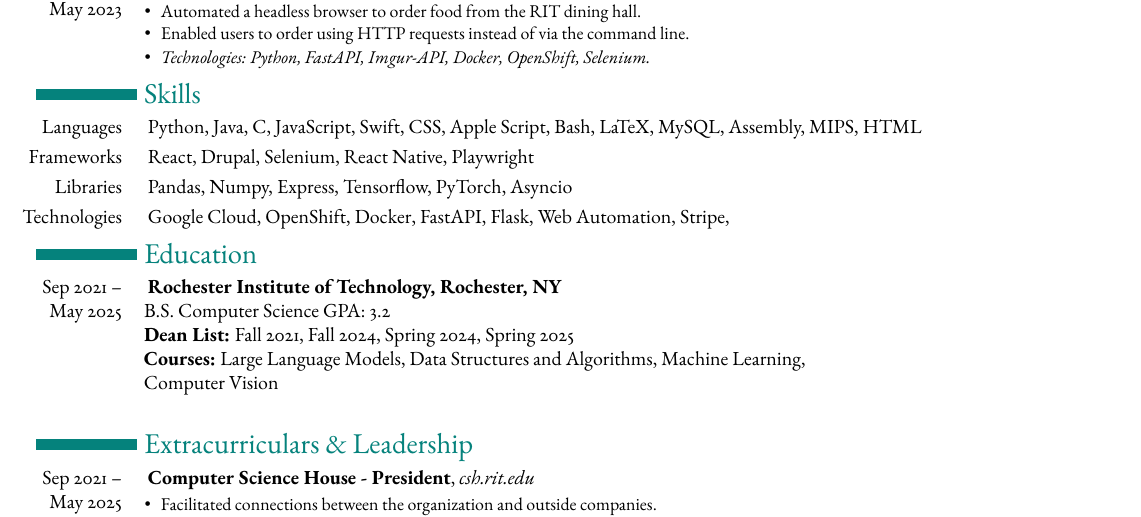
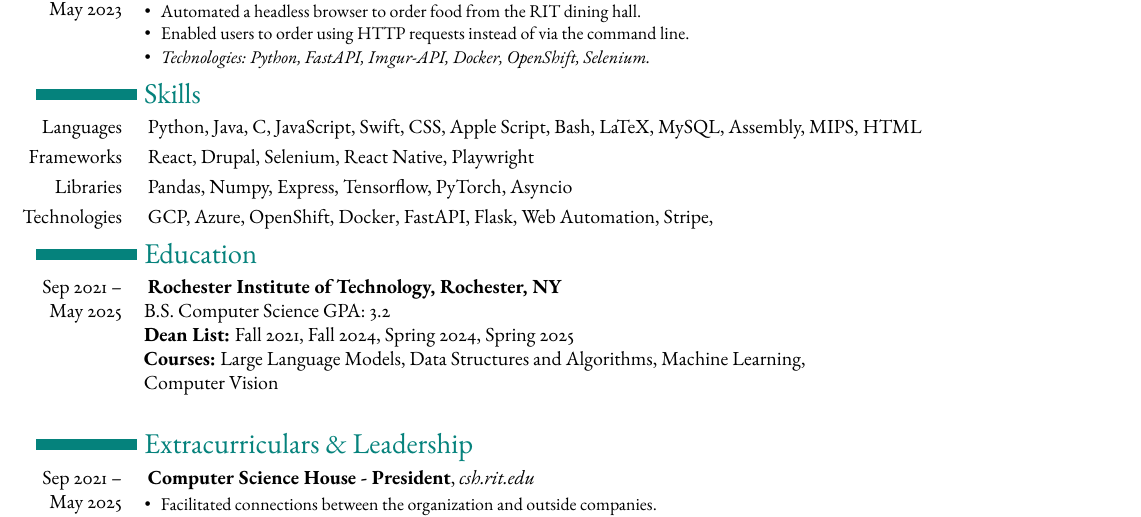
Before and after one commit to bobbykdhan/Personal-Website, a LaTeX CV (resume_files/resume.tex): part of the page, cut so that both start at the same text. Compiled offline with pdfLaTeX.

Commit message:
Update resume.tex

```diff
--- a/resume_files/resume.tex
+++ b/resume_files/resume.tex
@@ -161,7 +161,7 @@
 
 \smallskip
 
-\mpar{Technologies} Google Cloud, OpenShift, Docker, FastAPI, Flask, Web Automation, Stripe,
+\mpar{Technologies} GCP, Azure, OpenShift, Docker, FastAPI, Flask, Web Automation, Stripe,
 
 \section{Education}
 \mpar{Sep 2021 --\par May 2025}
```
